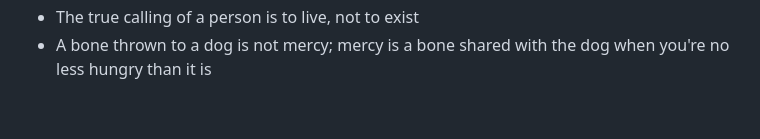
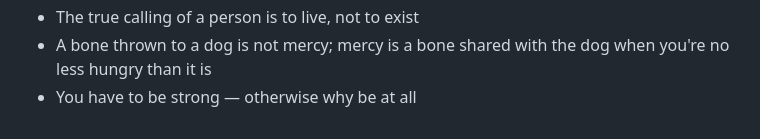
Before and after one commit to hirundos-dev/random-quote, a Markdown page: phrases.en.md, the part around the change. Rendered like a GitHub page.

Commit message:
fix(corpus): mirror the new Russian phrase in the English corpus

```diff
--- a/phrases.en.md
+++ b/phrases.en.md
@@ -325,3 +325,4 @@
 - Don't try to change everything at once; better to change things bit by bit, regularly. Remember — water wears away stone
 - The true calling of a person is to live, not to exist
 - A bone thrown to a dog is not mercy; mercy is a bone shared with the dog when you're no less hungry than it is
+- You have to be strong — otherwise why be at all
```
